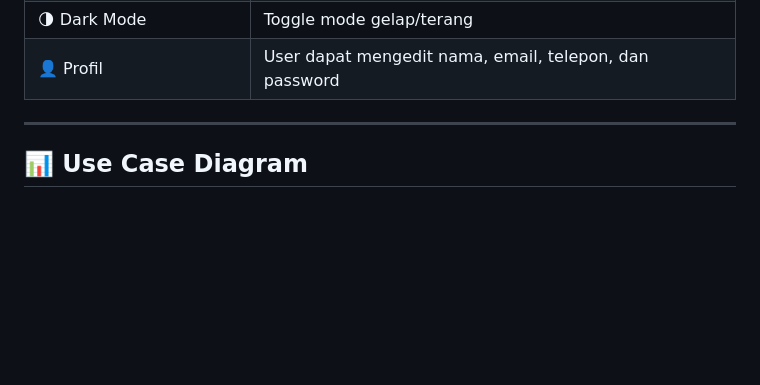
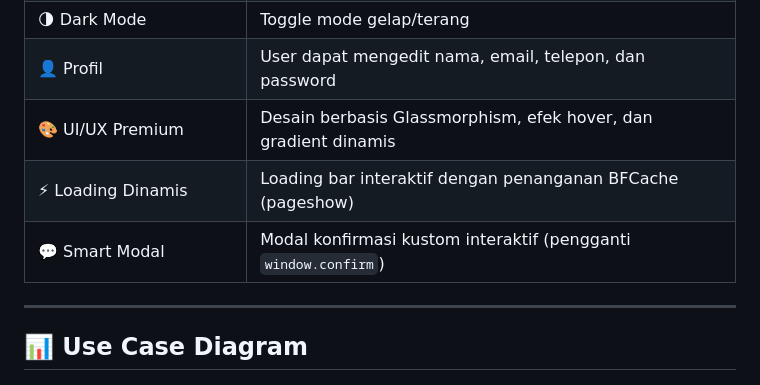
Before and after one commit to Rpl087/Project_framework, a Markdown page: README.md, the part around the change. Drawn GitHub-style; blank space fills up the shorter version.

Commit message:
Update README with UI/UX features

```diff
--- a/README.md
+++ b/README.md
@@ -63,6 +63,9 @@ Setiap transaksi dicatat dalam **audit log** (riwayat aktivitas) untuk keperluan
 | 🔒 Session Management | Middleware custom untuk enforce session lifetime dinamis |
 | 🌗 Dark Mode | Toggle mode gelap/terang |
 | 👤 Profil | User dapat mengedit nama, email, telepon, dan password |
+| 🎨 UI/UX Premium | Desain berbasis Glassmorphism, efek hover, dan gradient dinamis |
+| ⚡ Loading Dinamis | Loading bar interaktif dengan penanganan BFCache (pageshow) |
+| 💬 Smart Modal | Modal konfirmasi kustom interaktif (pengganti `window.confirm`) |
 
 ---
 
```
